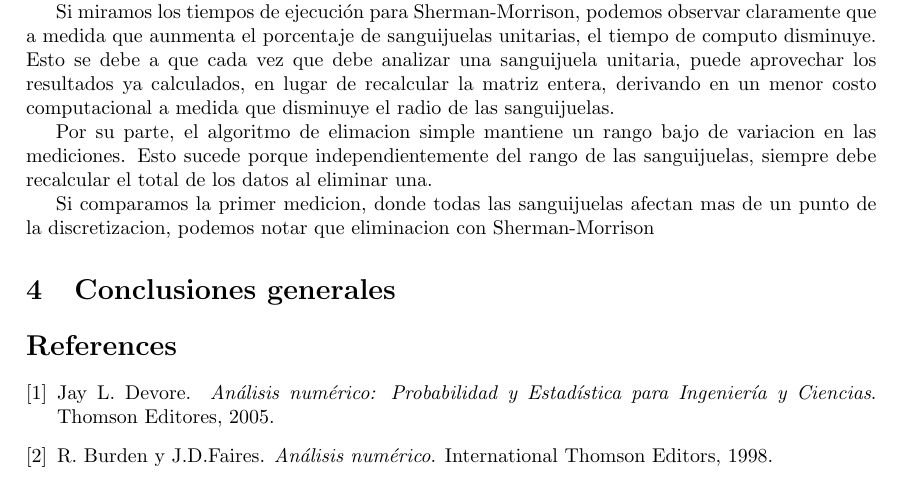
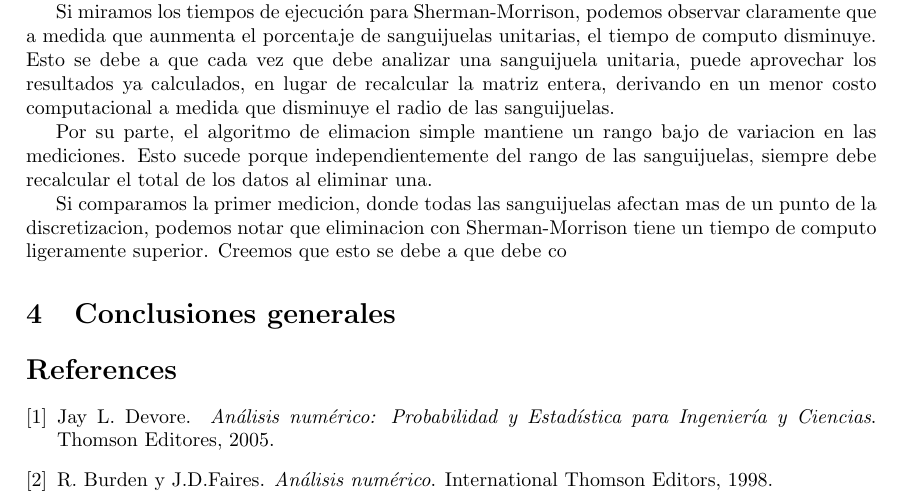
Before and after one commit to NIEN08/metnum-tp1, a LaTeX document (informe/maindoc.tex, which reads informe/res.tex): part of page 13 of 18, cut so that both start at the same text. Compiled offline with pdfLaTeX.

Commit message:
Updates from ShareLaTeX

```diff
--- a/informe/res.tex
+++ b/informe/res.tex
@@ -133,4 +133,4 @@ Si miramos los tiempos de ejecución para Sherman-Morrison, podemos observar cla
 
 Por su parte, el algoritmo de elimacion simple mantiene un rango bajo de variacion en las mediciones. Esto sucede porque independientemente del rango de las sanguijuelas, siempre debe recalcular el total de los datos al eliminar una.
 
-Si comparamos la primer medicion, donde todas las sanguijuelas afectan mas de un punto de la discretizacion, podemos notar que eliminacion con Sherman-Morrison
+Si comparamos la primer medicion, donde todas las sanguijuelas afectan mas de un punto de la discretizacion, podemos notar que eliminacion con Sherman-Morrison tiene un tiempo de computo ligeramente superior. Creemos que esto se debe a que debe co
```
